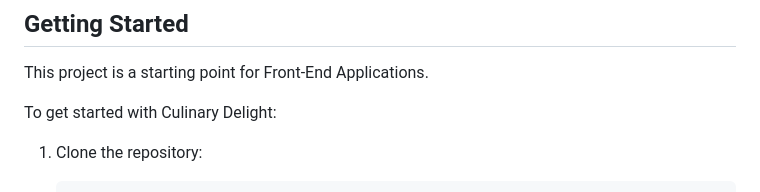
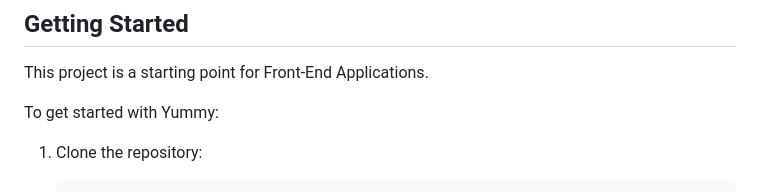
Before and after one commit to AbdallhMaher/Yummy, a Markdown page: README.md, the part around the change. GitHub-like rendering.

````diff
--- a/README.md
+++ b/README.md
@@ -12,7 +12,7 @@ Welcome to Yummy, your ultimate destination for exploring a wide variety of deli
 ## Getting Started
 This project is a starting point for Front-End Applications.
 
-To get started with Culinary Delight:
+To get started with Yummy:
 
 1. Clone the repository:
    ```bash
````
